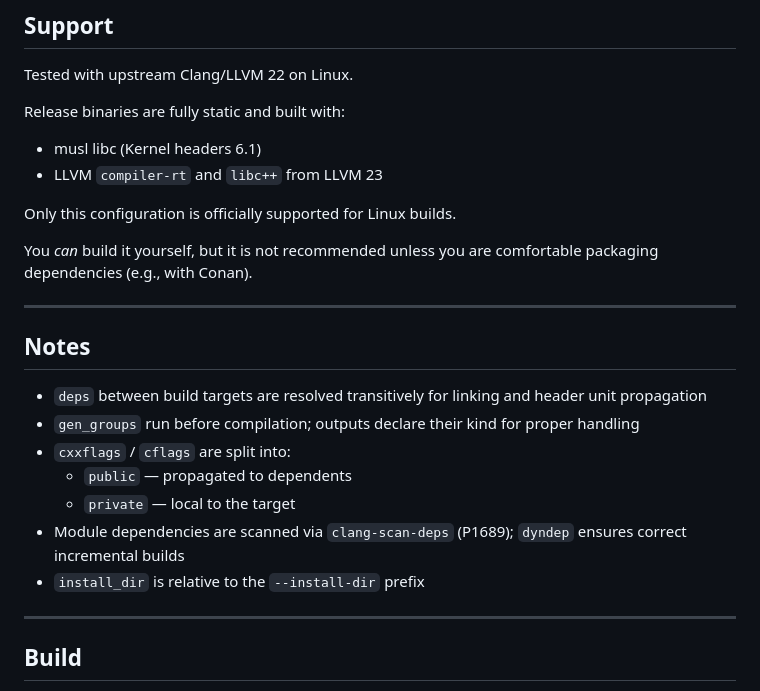
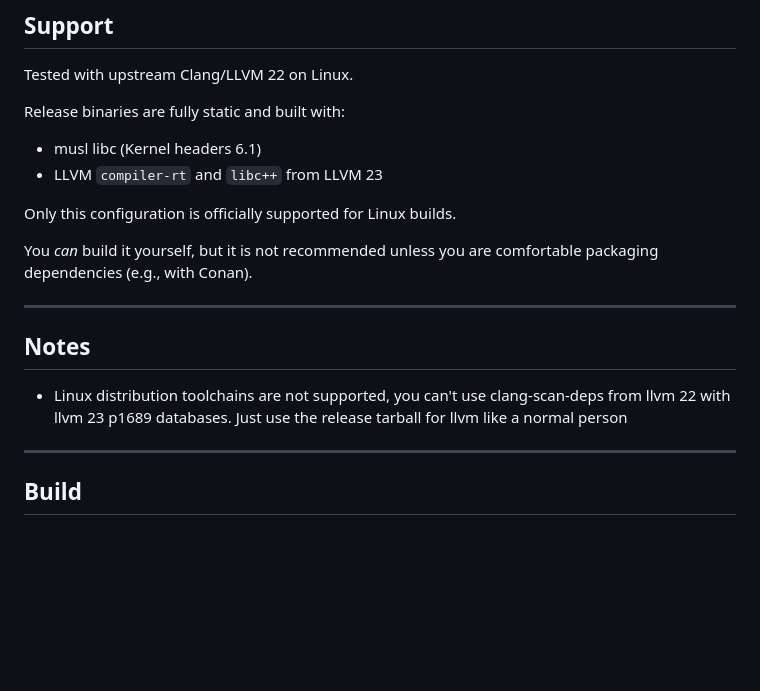
Before and after one commit to mccakit/cppbuild, a Markdown page: readme.md, the part around the change. Rendered like a GitHub page; blank space fills up the shorter version.

```diff
--- a/readme.md
+++ b/readme.md
@@ -150,19 +150,13 @@ Release binaries are fully static and built with:
 
 Only this configuration is officially supported for Linux builds.
 
-You *can* build it yourself, but it is not recommended unless you are comfortable packaging dependencies (e.g., with Conan).
+You _can_ build it yourself, but it is not recommended unless you are comfortable packaging dependencies (e.g., with Conan).
 
 ---
 
 ## Notes
 
-- `deps` between build targets are resolved transitively for linking and header unit propagation
-- `gen_groups` run before compilation; outputs declare their kind for proper handling
-- `cxxflags` / `cflags` are split into:
-  - `public` — propagated to dependents
-  - `private` — local to the target
-- Module dependencies are scanned via `clang-scan-deps` (P1689); `dyndep` ensures correct incremental builds
-- `install_dir` is relative to the `--install-dir` prefix
+- Linux distribution toolchains are not supported, you can't use clang-scan-deps from llvm 22 with llvm 23 p1689 databases. Just use the release tarball for llvm like a normal person
 
 ---
 
```
